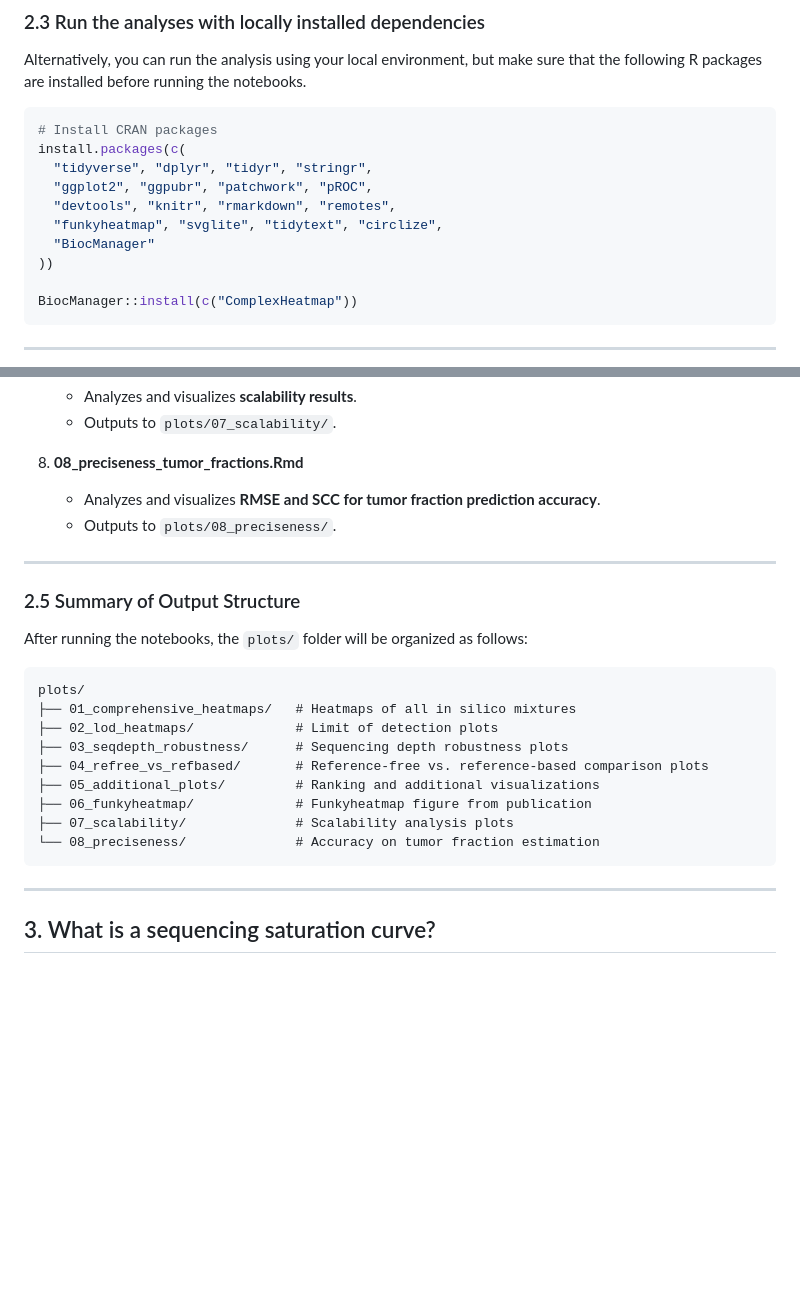
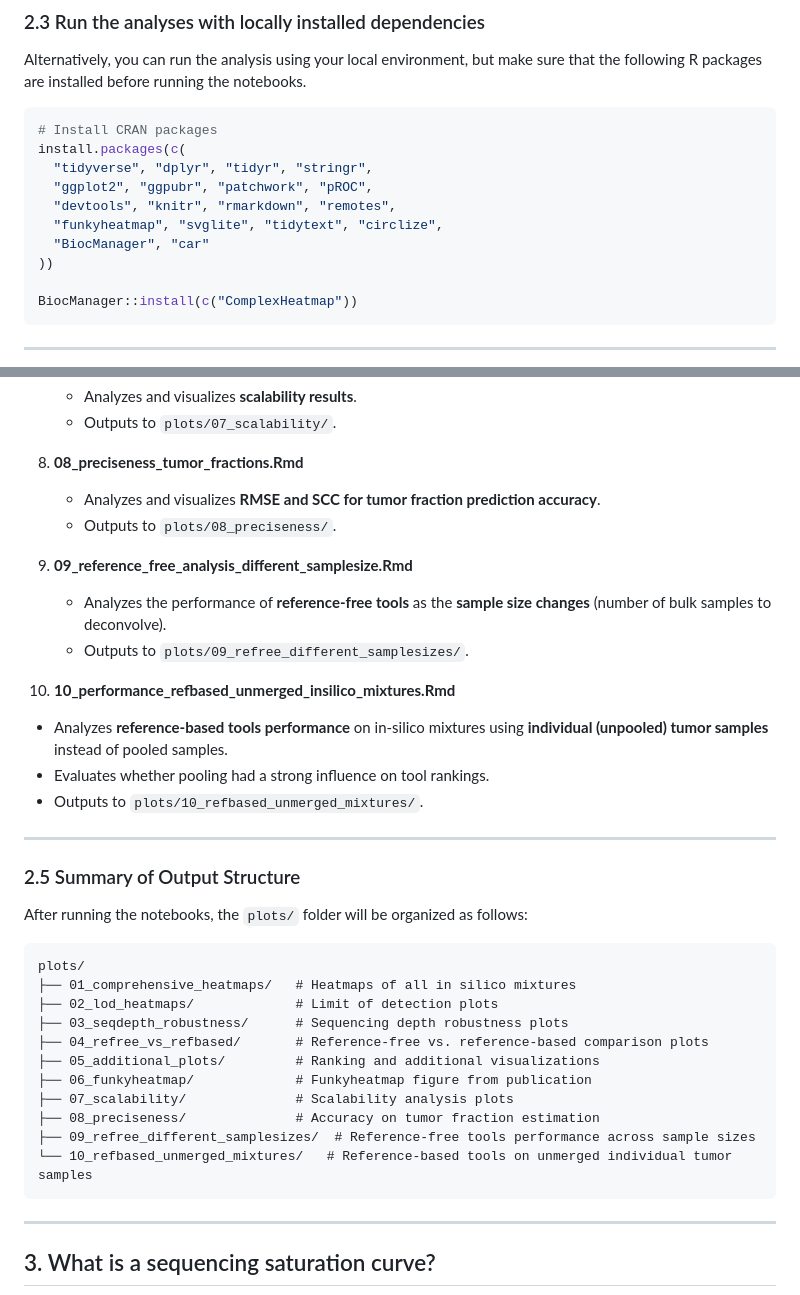
Before and after one commit to VIBTOBIlab/BenchmarkingAnalysis, a Markdown page: README.md, 2 parts joined by grey strips. Drawn GitHub-style; blank space fills up the shorter version.

````diff
--- a/README.md
+++ b/README.md
@@ -84,7 +84,7 @@ install.packages(c(
   "ggplot2", "ggpubr", "patchwork", "pROC",
   "devtools", "knitr", "rmarkdown", "remotes",
   "funkyheatmap", "svglite", "tidytext", "circlize",
-  "BiocManager"
+  "BiocManager", "car"
 ))
 
 BiocManager::install(c("ComplexHeatmap"))
@@ -140,6 +140,17 @@ The analyses should be run in the following order. Each notebook generates plots
    * Analyzes and visualizes **RMSE and SCC for tumor fraction prediction accuracy**.
    * Outputs to `plots/08_preciseness/`.
 
+9. **09_reference_free_analysis_different_samplesize.Rmd**
+
+   * Analyzes the performance of **reference-free tools** as the **sample size changes** (number of bulk samples to deconvolve).
+   * Outputs to `plots/09_refree_different_samplesizes/`.
+
+10. **10_performance_refbased_unmerged_insilico_mixtures.Rmd**
+
+   * Analyzes **reference-based tools performance** on in-silico mixtures using **individual (unpooled) tumor samples** instead of pooled samples.
+   * Evaluates whether pooling had a strong influence on tool rankings.
+   * Outputs to `plots/10_refbased_unmerged_mixtures/`.
+
 ---
 
 ### 2.5 Summary of Output Structure
@@ -155,7 +166,9 @@ plots/
 ├── 05_additional_plots/         # Ranking and additional visualizations
 ├── 06_funkyheatmap/             # Funkyheatmap figure from publication
 ├── 07_scalability/              # Scalability analysis plots
-└── 08_preciseness/              # Accuracy on tumor fraction estimation
+├── 08_preciseness/              # Accuracy on tumor fraction estimation
+├── 09_refree_different_samplesizes/  # Reference-free tools performance across sample sizes
+└── 10_refbased_unmerged_mixtures/   # Reference-based tools on unmerged individual tumor samples
 ```
 
 ---
````
